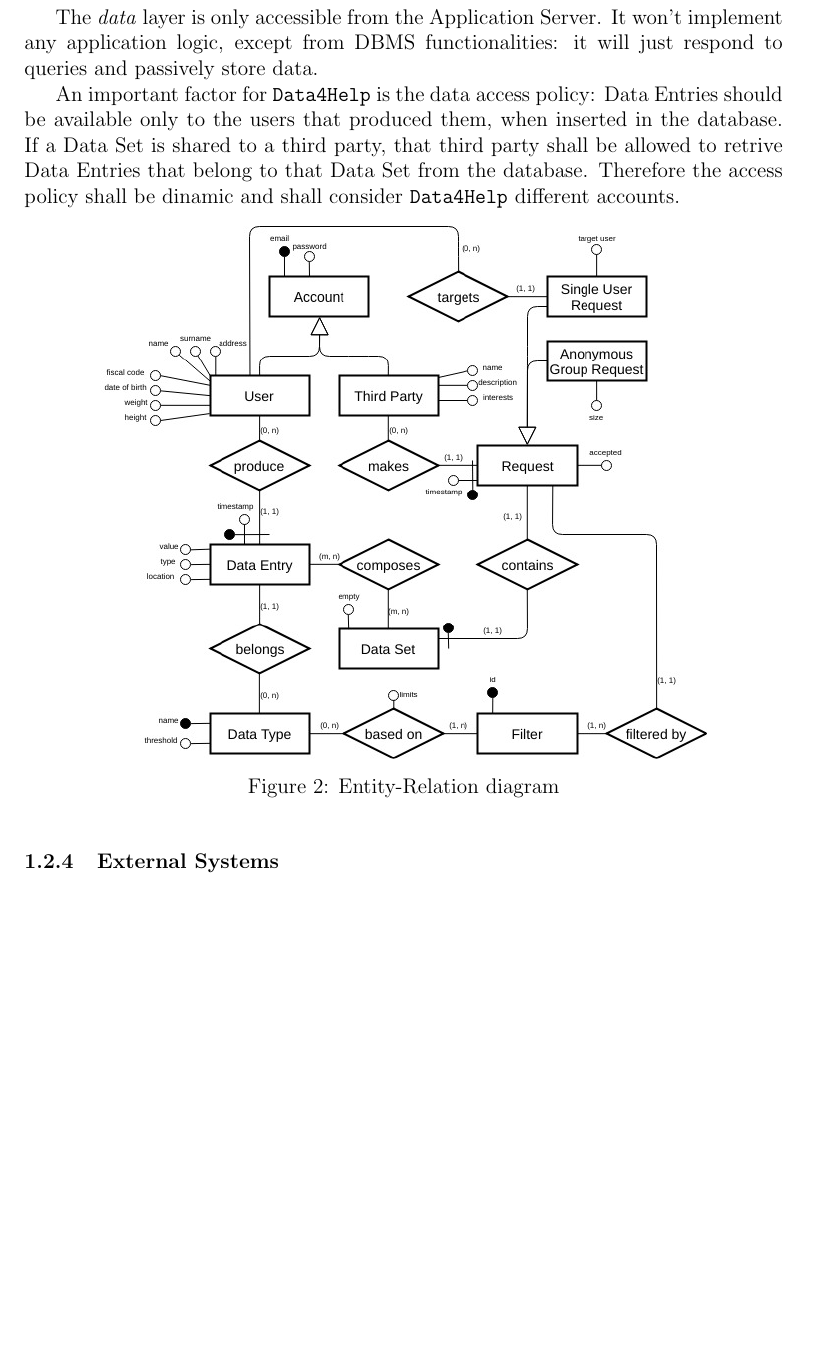
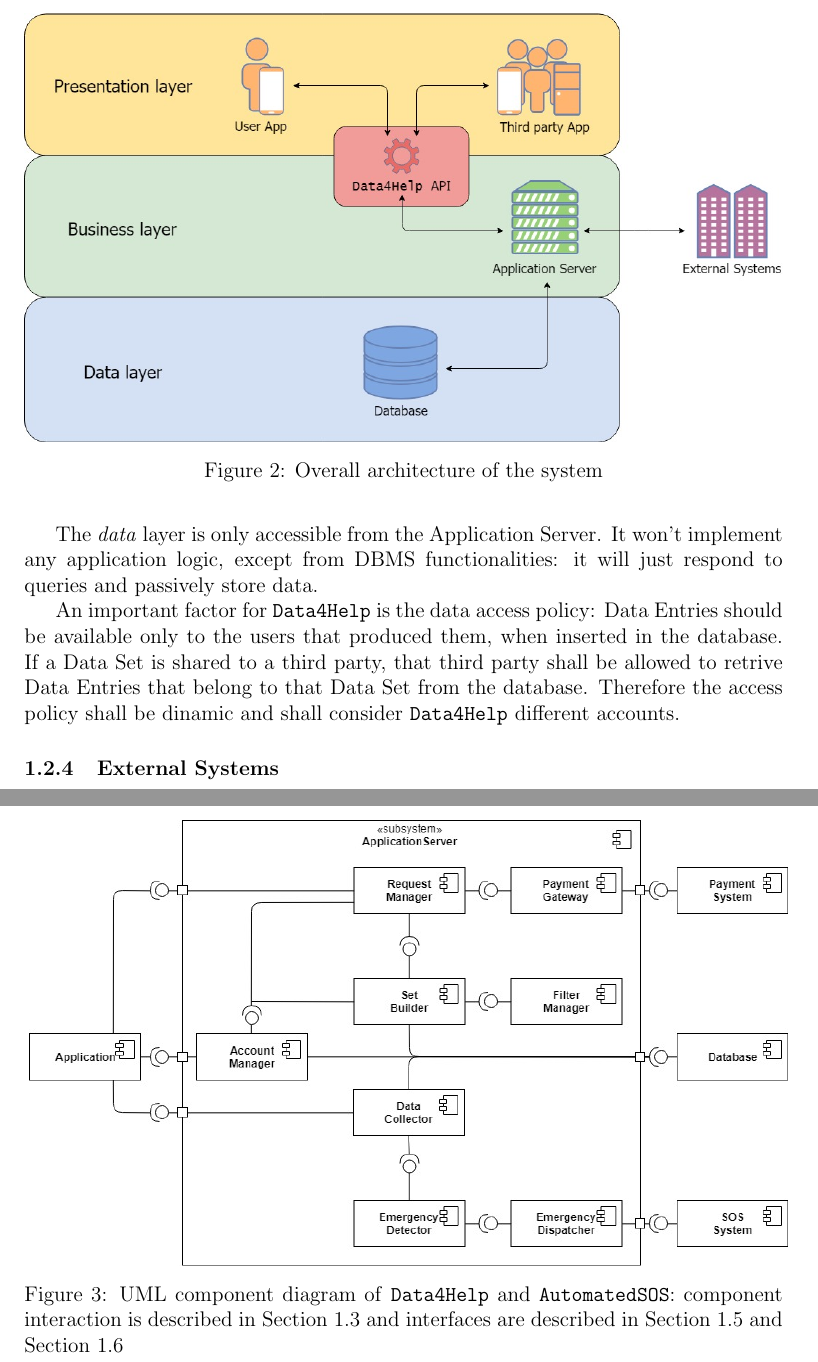
Before and after one commit to archettialberto/TrackMe, a LaTeX document (DD/tex/architecturalDesign.tex): part of page 4 of 16 before the commit and two parts of pages 4 and 5 of 16 after it, the two joined at a grey line, cut at the place of the change, the shorter picture padded with empty space. Compiled offline with pdfLaTeX.

Commit message:
Section 2 Added component diagram

```diff
--- a/DD/tex/architecturalDesign.tex
+++ b/DD/tex/architecturalDesign.tex
@@ -75,7 +75,12 @@
           \item[\SetBuilder] This module generates data set oriented queries for the database; queries can be accepted or declined by the database, depending on the account permissions concerning data entries access
         \end{description}
 
-        % TODO add component diagram
+        \begin{figure}[h!]
+          \centering
+          \includegraphics[width=\linewidth]{\fetchImg{util/OverallArchitecture.jpg}}
+          \caption{Overall architecture of the system}
+          \label{fig:overallarchitecture}
+        \end{figure}
 
       \subsubsection{Database}
 
@@ -85,13 +90,6 @@
 
         An important factor for \texttt{Data4Help} is the data access policy: Data Entries should be available only to the users that produced them, when inserted in the database. If a Data Set is shared to a third party, that third party shall be allowed to retrive Data Entries that belong to that Data Set from the database. Therefore the access policy shall be dinamic and shall consider \texttt{Data4Help} different accounts.
 
-        \begin{figure}[h!]
-          \centering
-          \includegraphics[width=.8 \linewidth]{\fetchImg{util/ER.jpg}}
-          \caption{Entity-Relation diagram}
-          \label{fig:er}
-        \end{figure}
-
       \subsubsection{External Systems}
 
         In this section we will present the main external systems that interact with the Application Server.
@@ -99,6 +97,12 @@
         \texttt{Data4Help} relies on an external payment handler. The Application Server, once has composed a third party request, evaluates its price and asks third party for payment, by exploiting the external payment handler service. The service manages the effective payment from the third party to TrackMe and signals errors occurred during the procedure.
 
         \texttt{AutomatedSOS} relies on an external SOS system. The SOS system dispatches ambulances and handles health emergencies by accepting automated calls. \texttt{AutomatedSOS}, on the Application Server, detects health dangers as soon as they're collected from the front-end components forwards an emergency message to the SOS system.
+
+        \fetchUML
+          {ComponentDiagram}
+          {UML component diagram of \texttt{Data4Help} and \texttt{AutomatedSOS}: component interaction is described in Section~\ref{sec:deplview} and interfaces are described in Section~\ref{sec:compinterf} and Section~\ref{sec:otherinterfaces}}
+          {1}           % scale
+          {0}           % move left
 
   \clearpage
   \subsection{Deployment view}
```
Also changed, not shown: DD/tex/effort.tex (+1 -1 lines), DD/DD0.pdf, DD/img/UML/ComponentDiagram.jpg (added), 1 other file.
